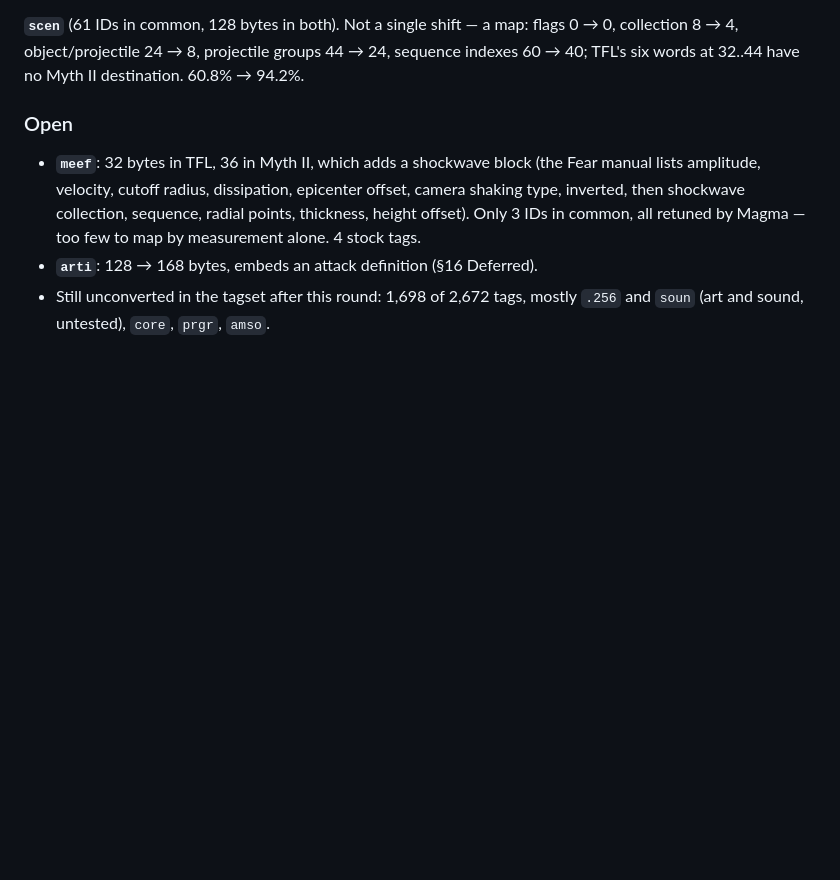
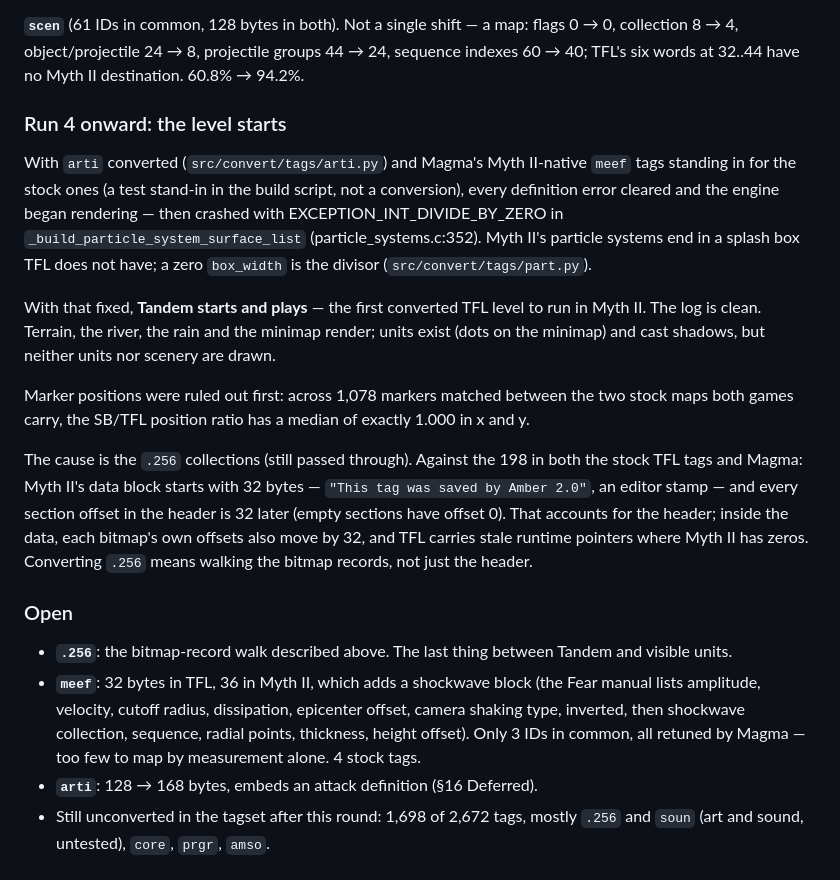
Before and after one commit to Edulus/Myth-1-to-2-plugin-converter, a Markdown page: NOTES.md, the part around the change. Rendered like a GitHub page; blank space fills up the shorter version.

Commit message:
Record the first converted TFL level running in Myth II
NOTES.md section 18: with arti and part converted (and Magma's meef
standing in), Tandem starts and plays with a clean log. Units exist and
cast shadows but are not drawn; the cause is .256 collections, whose
data gains a 32-byte Amber stamp and shifted internal offsets in Myth
II. Marker positions ruled out (median ratio 1.000 over 1,078 markers).

Co-Authored-By: Claude Opus 5.5 <noreply@anthropic.com>

```diff
--- a/NOTES.md
+++ b/NOTES.md
@@ -1300,8 +1300,37 @@ flags 0 → 0, collection 8 → 4, object/projectile 24 → 8, projectile groups
 44 → 24, sequence indexes 60 → 40; TFL's six words at 32..44 have no Myth II
 destination. 60.8% → 94.2%.
 
+### Run 4 onward: the level starts
+
+With `arti` converted (`src/convert/tags/arti.py`) and Magma's Myth II-native
+`meef` tags standing in for the stock ones (a test stand-in in the build
+script, not a conversion), every definition error cleared and the engine began
+rendering — then crashed with EXCEPTION_INT_DIVIDE_BY_ZERO in
+`_build_particle_system_surface_list` (particle_systems.c:352). Myth II's
+particle systems end in a splash box TFL does not have; a zero `box_width` is
+the divisor (`src/convert/tags/part.py`).
+
+With that fixed, **Tandem starts and plays** — the first converted TFL level to
+run in Myth II. The log is clean. Terrain, the river, the rain and the minimap
+render; units exist (dots on the minimap) and cast shadows, but neither units
+nor scenery are drawn.
+
+Marker positions were ruled out first: across 1,078 markers matched between
+the two stock maps both games carry, the SB/TFL position ratio has a median of
+exactly 1.000 in x and y.
+
+The cause is the `.256` collections (still passed through). Against the 198 in
+both the stock TFL tags and Magma: Myth II's data block starts with 32 bytes —
+`"This tag was saved by Amber 2.0"`, an editor stamp — and every section offset
+in the header is 32 later (empty sections have offset 0). That accounts for the
+header; inside the data, each bitmap's own offsets also move by 32, and TFL
+carries stale runtime pointers where Myth II has zeros. Converting `.256`
+means walking the bitmap records, not just the header.
+
 ### Open
 
+- **`.256`**: the bitmap-record walk described above. The last thing between
+  Tandem and visible units.
 - **`meef`**: 32 bytes in TFL, 36 in Myth II, which adds a shockwave block
   (the Fear manual lists amplitude, velocity, cutoff radius, dissipation,
   epicenter offset, camera shaking type, inverted, then shockwave collection,
```
